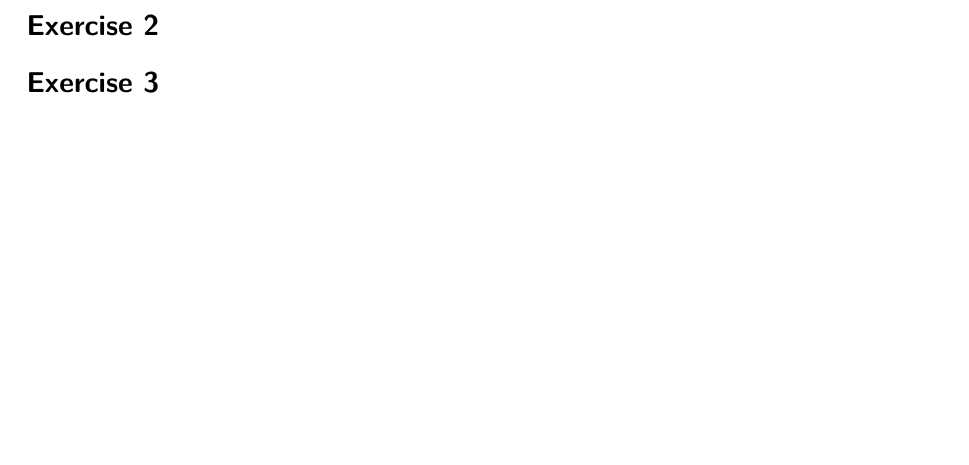
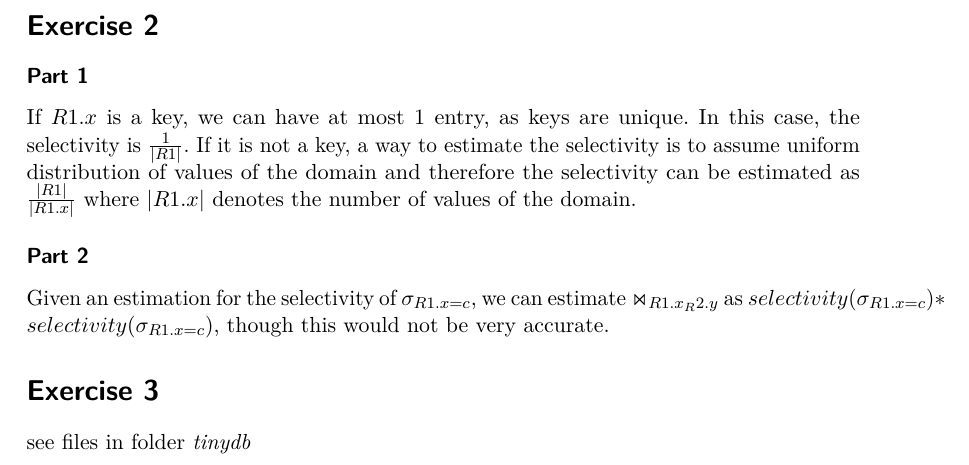
Before and after one commit to vogler/QueryOpt, a LaTeX document (02/solution.tex): part of page 2 of 2, cut so that both start at the same text, the shorter picture padded with empty space. Compiled offline with pdfLaTeX.

Commit message:
sheet 2 ex 2

```diff
--- a/02/solution.tex
+++ b/02/solution.tex
@@ -139,6 +139,16 @@ $A_R$ & $A_J$ & $A_S$ & $A_T$\\ \hline \hline
 
 \section*{Exercise 2}
 
+\subsubsection*{Part 1}
+
+If $R1.x$ is a key, we can have at most 1 entry, as keys are unique. In this case, the selectivity is $\frac{1}{|R1|}$. If it is not a key, a way to estimate the selectivity is to assume uniform distribution of values of the domain and therefore the selectivity can be estimated as $\frac{|R1|}{|R1.x|}$ where $|R1.x|$ denotes the number of values of the domain.
+
+\subsubsection*{Part 2}
+
+Given an estimation for the selectivity of $\sigma_{R1.x=c}$, we can estimate $\Join_{R1.x_R2.y}$ as $selectivity(\sigma_{R1.x=c})*selectivity(\sigma_{R1.x=c})$, though this would not be very accurate.
+
 \section*{Exercise 3}
 
+see files in folder \textit{tinydb}
+
 \end{document}
```
Also changed, not shown: 02/solution.pdf.
